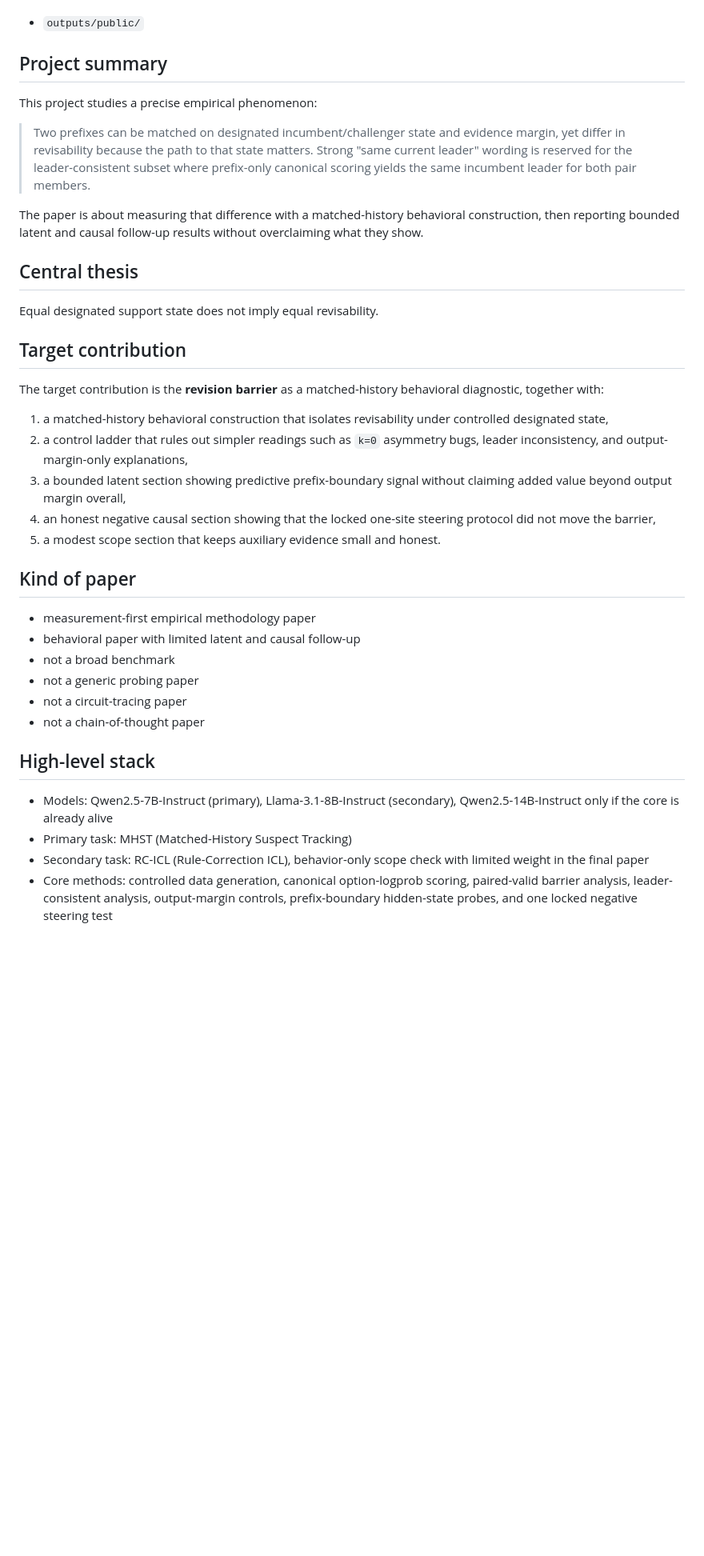
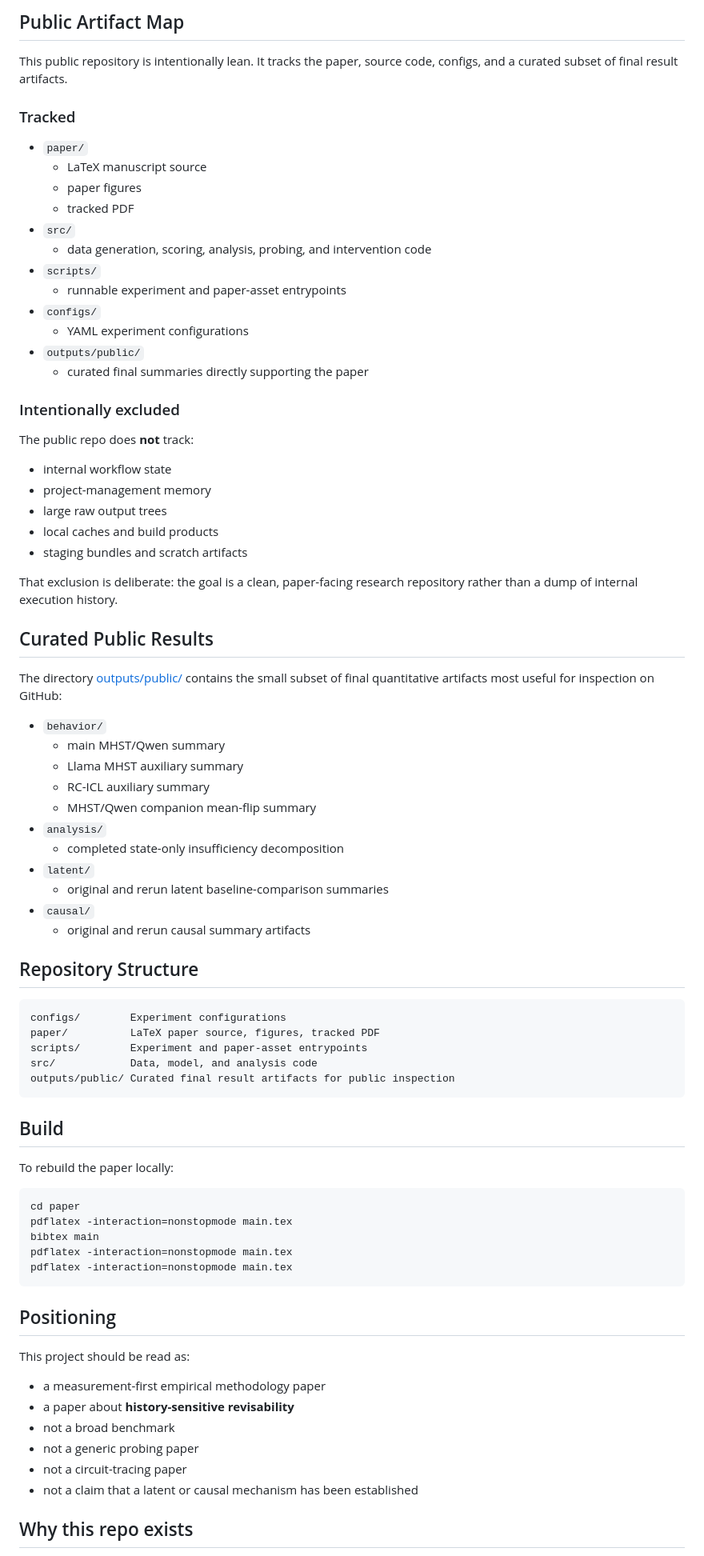
Before and after one commit to aliuyar1234/revision-barriers-llms, a Markdown page: README.md, the part around one of its changes. Shown at 80% size. Drawn GitHub-style; blank space fills up the shorter version.

````diff
--- a/README.md
+++ b/README.md
@@ -13,34 +75,82 @@ Curated public result artifacts:
+## Public Artifact Map
+
+This public repository is intentionally lean. It tracks the paper, source code, configs, and a curated subset of final result artifacts.
+
+### Tracked
+
+- `paper/`
+  - LaTeX manuscript source
+  - paper figures
+  - tracked PDF
+- `src/`
+  - data generation, scoring, analysis, probing, and intervention code
+- `scripts/`
+  - runnable experiment and paper-asset entrypoints
+- `configs/`
+  - YAML experiment configurations
 - `outputs/public/`
+  - curated final summaries directly supporting the paper
 
-## Project summary
-This project studies a precise empirical phenomenon:
+### Intentionally excluded
 
-> Two prefixes can be matched on designated incumbent/challenger state and evidence margin, yet differ in revisability because the path to that state matters. Strong "same current leader" wording is reserved for the leader-consistent subset where prefix-only canonical scoring yields the same incumbent leader for both pair members.
+The public repo does **not** track:
 
-The paper is about measuring that difference with a matched-history behavioral construction, then reporting bounded latent and causal follow-up results without overclaiming what they show.
+- internal workflow state
+- project-management memory
+- large raw output trees
+- local caches and build products
+- staging bundles and scratch artifacts
 
-## Central thesis
-Equal designated support state does not imply equal revisability.
+That exclusion is deliberate: the goal is a clean, paper-facing research repository rather than a dump of internal execution history.
 
-## Target contribution
-The target contribution is the **revision barrier** as a matched-history behavioral diagnostic, together with:
-1. a matched-history behavioral construction that isolates revisability under controlled designated state,
-2. a control ladder that rules out simpler readings such as `k=0` asymmetry bugs, leader inconsistency, and output-margin-only explanations,
-3. a bounded latent section showing predictive prefix-boundary signal without claiming added value beyond output margin overall,
-4. an honest negative causal section showing that the locked one-site steering protocol did not move the barrier,
-5. a modest scope section that keeps auxiliary evidence small and honest.
+## Curated Public Results
 
-## Kind of paper
-- measurement-first empirical methodology paper
-- behavioral paper with limited latent and causal follow-up
+The directory [outputs/public/](outputs/public/) contains the small subset of final quantitative artifacts most useful for inspection on GitHub:
+
+- `behavior/`
+  - main MHST/Qwen summary
+  - Llama MHST auxiliary summary
+  - RC-ICL auxiliary summary
+  - MHST/Qwen companion mean-flip summary
+- `analysis/`
+  - completed state-only insufficiency decomposition
+- `latent/`
+  - original and rerun latent baseline-comparison summaries
+- `causal/`
+  - original and rerun causal summary artifacts
+
+## Repository Structure
+
+```text
+configs/        Experiment configurations
+paper/          LaTeX paper source, figures, tracked PDF
+scripts/        Experiment and paper-asset entrypoints
+src/            Data, model, and analysis code
+outputs/public/ Curated final result artifacts for public inspection
+```
+
+## Build
+
+To rebuild the paper locally:
+
+```bash
+cd paper
+pdflatex -interaction=nonstopmode main.tex
+bibtex main
+pdflatex -interaction=nonstopmode main.tex
+pdflatex -interaction=nonstopmode main.tex
+```
+
+## Positioning
+
+This project should be read as:
+
+- a measurement-first empirical methodology paper
+- a paper about **history-sensitive revisability**
 - not a broad benchmark
 - not a generic probing paper
 - not a circuit-tracing paper
-- not a chain-of-thought paper
+- not a claim that a latent or causal mechanism has been established
 
-## High-level stack
-- Models: Qwen2.5-7B-Instruct (primary), Llama-3.1-8B-Instruct (secondary), Qwen2.5-14B-Instruct only if the core is already alive
-- Primary task: MHST (Matched-History Suspect Tracking)
-- Secondary task: RC-ICL (Rule-Correction ICL), behavior-only scope check with limited weight in the final paper
-- Core methods: controlled data generation, canonical option-logprob scoring, paired-valid barrier analysis, leader-consistent analysis, output-margin controls, prefix-boundary hidden-state probes, and one locked negative steering test
+## Why this repo exists
 
````
Also changed, not shown: other parts of README.md (+74 -16 lines).
